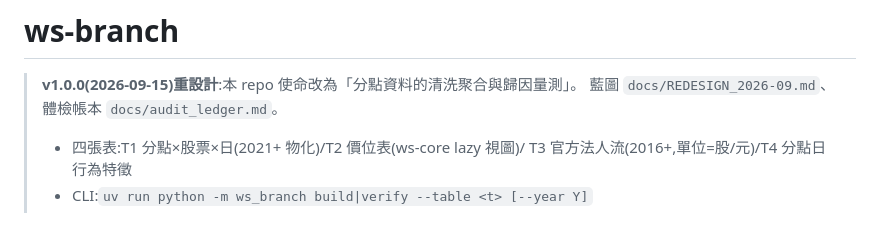
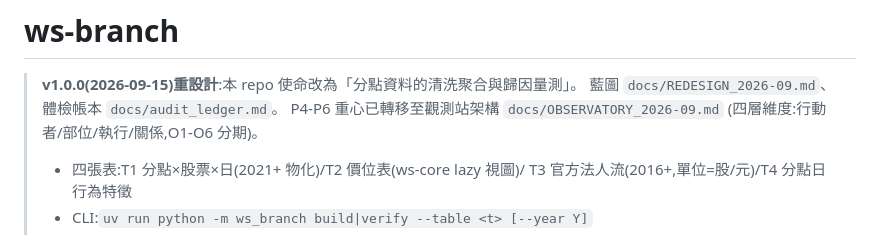
Before and after one commit to vikhuang/ws-branch, a Markdown page: README.md, the part around the change. GitHub-like rendering.

Commit message:
docs(ship): CLAUDE.md/README 指向觀測站藍圖
Co-Authored-By: Claude Sonnet 5 <noreply@anthropic.com>
Claude-Session: https://claude.ai/code/session_01NH2aCrVjBXYz5B48JpWiZC

```diff
--- a/README.md
+++ b/README.md
@@ -2,6 +2,8 @@
 
 > **v1.0.0(2026-09-15)重設計**:本 repo 使命改為「分點資料的清洗聚合與歸因量測」。
 > 藍圖 `docs/REDESIGN_2026-09.md`、體檢帳本 `docs/audit_ledger.md`。
+> P4-P6 重心已轉移至觀測站架構 `docs/OBSERVATORY_2026-09.md`
+> (四層維度:行動者/部位/執行/關係,O1-O6 分期)。
 >
 > - 四張表:T1 分點×股票×日(2021+ 物化)/T2 價位表(ws-core lazy 視圖)/
 >   T3 官方法人流(2016+,單位=股/元)/T4 分點日行為特徵
```
Also changed, not shown: CLAUDE.md (+3 -1 lines).
